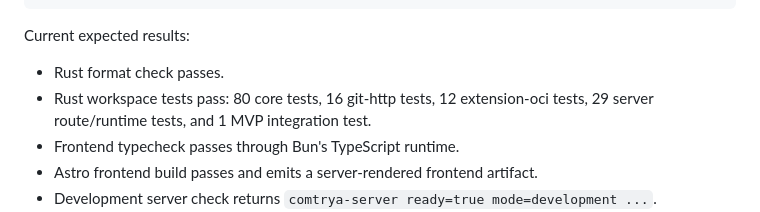
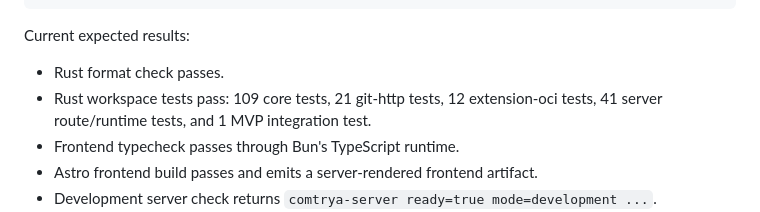
Before and after one commit to comtrya/newthing, a Markdown page: SPEC_COVERAGE.md, the part around the change. Drawn GitHub-style.

Commit message:
docs: update v3 coverage test counts

```diff
--- a/SPEC_COVERAGE.md
+++ b/SPEC_COVERAGE.md
@@ -53,7 +53,7 @@ cargo run -p comtrya-cli -- restore
 Current expected results:
 
 - Rust format check passes.
-- Rust workspace tests pass: 80 core tests, 16 git-http tests, 12 extension-oci tests, 29 server route/runtime tests, and 1 MVP integration test.
+- Rust workspace tests pass: 109 core tests, 21 git-http tests, 12 extension-oci tests, 41 server route/runtime tests, and 1 MVP integration test.
 - Frontend typecheck passes through Bun's TypeScript runtime.
 - Astro frontend build passes and emits a server-rendered frontend artifact.
 - Development server check returns `comtrya-server ready=true mode=development ...`.
```
